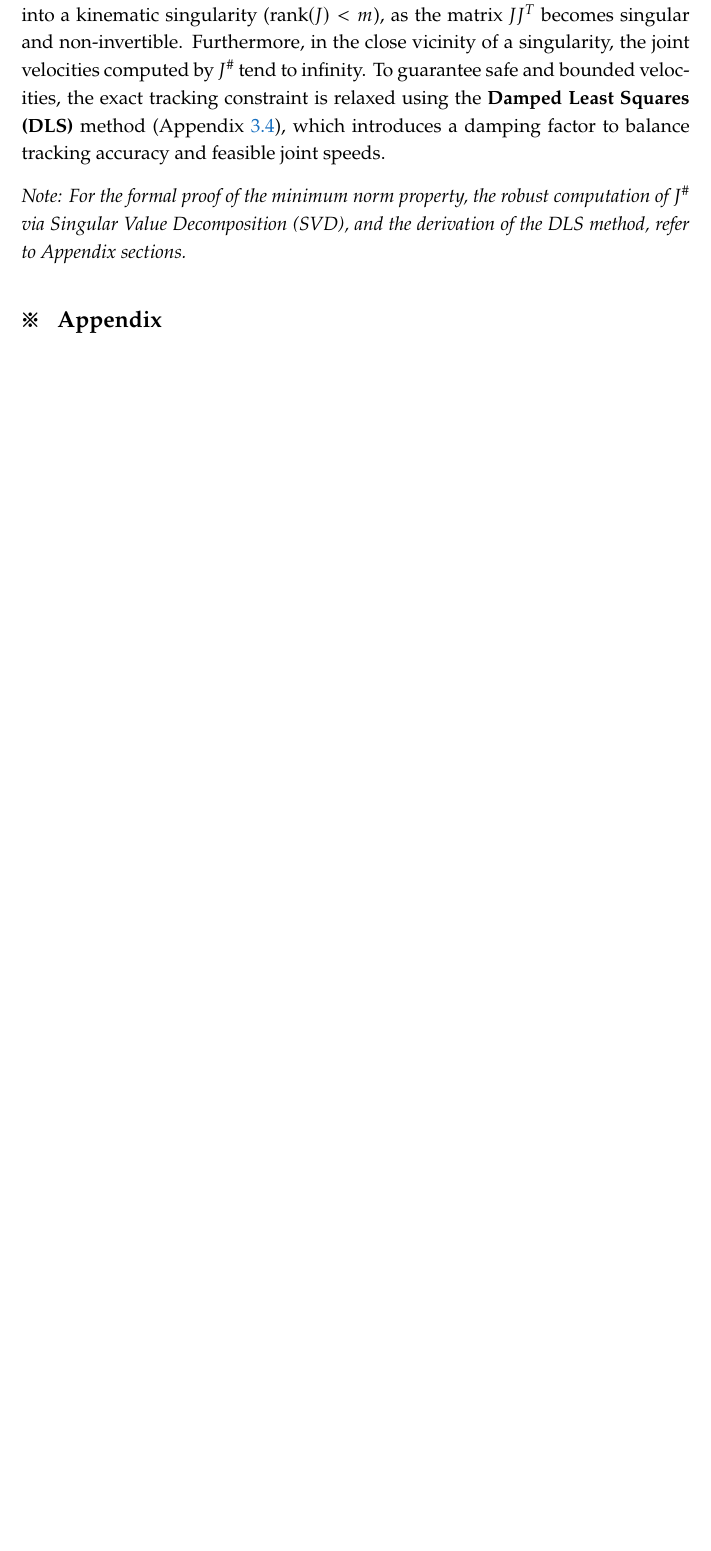
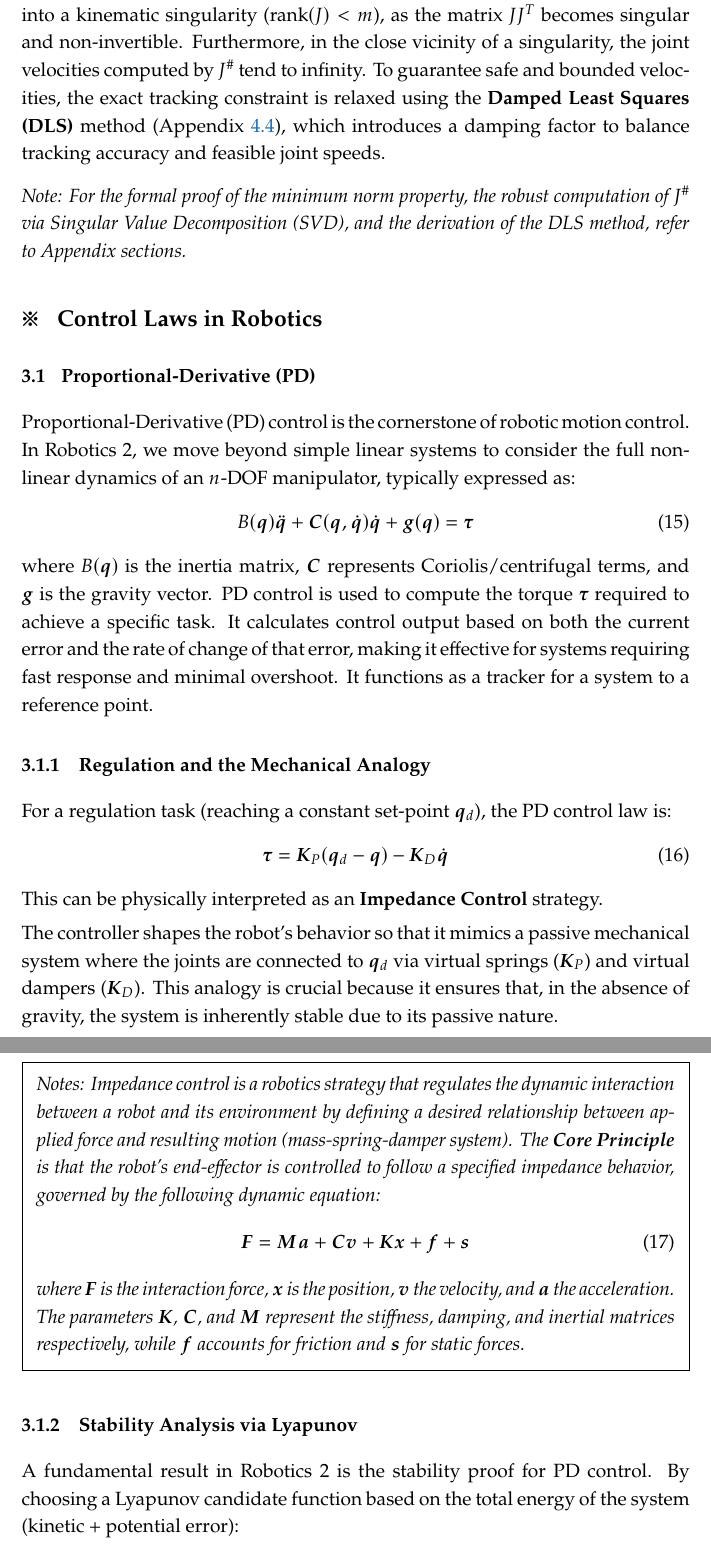
Before and after one commit to flaviomassaroni/AIRO-Notes, a LaTeX document (Robotics2/Lecture Notes/Main.tex, which reads Robotics2/Lecture Notes/Lectures/ControlLaws.tex): part of page 15 of 18 before the commit and two parts of pages 16 and 17 of 22 after it, the two joined at a grey line, cut so that both start at the same text, the shorter picture padded with empty space. Compiled offline with pdfLaTeX.

Commit message:
Added the Control Laws Section

```diff
--- /dev/null
+++ b/Robotics2/Lecture Notes/Lectures/ControlLaws.tex
@@ -0,0 +1,43 @@
+\section{Control Laws in Robotics}
+
+\subsection{Proportional-Derivative (PD)}
+\label{subsec:pd_control}
+
+Proportional-Derivative (PD) control is the cornerstone of robotic motion control. In Robotics 2,
+ we move beyond simple linear systems to consider the full non-linear dynamics of an $n$-DOF manipulator, typically expressed as:
+\begin{equation}
+    B(\bm{q})\ddot{\bm{q}} + \bm{C}(\bm{q}, \dot{\bm{q}})\dot{\bm{q}} + \bm{g}(\bm{q}) = \bm{\tau}
+\end{equation}
+where $B(\bm{q})$ is the inertia matrix, $\bm{C}$ represents Coriolis/centrifugal terms, and $\bm{g}$ is the gravity vector.
+PD control is used to compute the torque $\bm{\tau}$ required to achieve a specific task.
+It calculates control output based on both the current error and the rate of change of that error, making it effective for systems
+requiring fast response and minimal overshoot.
+It functions as a tracker for a system to a reference point.
+
+\subsubsection{Regulation and the Mechanical Analogy}
+For a regulation task (reaching a constant set-point $\bm{q}_d$), the PD control law is:
+\begin{equation}
+    \bm{\tau} = \bm{K}_P (\bm{q}_d - \bm{q}) - \bm{K}_D \dot{\bm{q}}
+\end{equation}
+This can be physically interpreted as an \textbf{Impedance Control} strategy.
+
+The controller shapes the robot's behavior so that it mimics a passive mechanical system where the joints are connected to $\bm{q}_d$ via virtual springs ($\bm{K}_P$)
+and virtual dampers ($\bm{K}_D$). This analogy is crucial because it ensures that, in the absence of gravity, the system is inherently stable due to its passive nature.
+
+\begin{framed}
+\noindent \textit{Notes: Impedance control is a robotics strategy that regulates
+the dynamic interaction between a robot and its environment by defining a desired relationship between applied
+force and resulting motion (mass-spring-damper system). The \textbf{Core Principle} is that the robot's end-effector is controlled to follow a
+specified impedance behavior, governed by the following dynamic equation:
+\begin{equation}
+    \bm{F} = \bm{M}\bm{a} + \bm{C}\bm{v} + \bm{K}\bm{x} + \bm{f} + \bm{s}
+\end{equation}
+where $\bm{F}$ is the interaction force, $\bm{x}$ is the position, $\bm{v}$ the velocity, and $\bm{a}$ the acceleration.
+The parameters $\bm{K}$, $\bm{C}$, and $\bm{M}$ represent the stiffness, damping, and inertial matrices respectively,
+while $\bm{f}$ accounts for friction and $\bm{s}$ for static forces.}
+\end{framed}
+
+\subsubsection{Stability Analysis via Lyapunov}
+A fundamental result in Robotics 2 is the stability proof for PD control.
+By choosing a Lyapunov candidate function based on the total energy of the system (kinetic + potential error):
+\begin{equation}
@@ -0,0 +67 @@
+\begin{equation}
--- a/Robotics2/Lecture Notes/Main.tex
+++ b/Robotics2/Lecture Notes/Main.tex
@@ -99,6 +99,7 @@
 
 % \mathscr{(letter here)} is sometimes used to denote vector spaces
 \usepackage[mathscr]{euscript}
+\usepackage{bm}
 
 % Convergence: right arrow with optional text on top
 % E.g. $\converge[p]$ for converges in probability
```
Also changed, not shown: Robotics2/Lecture Notes/Lectures/Lecture1.tex (+1 -1 lines), Robotics2/Lecture Notes/Lectures/Lecture2.tex (+1 -1 lines), Robotics2/Lecture Notes/Main.pdf, Robotics2/Lecture Notes/Lectures/ControlLaws.tex (64 more changed lines), Robotics2/Lecture Notes/Main.tex (1 more changed lines).
